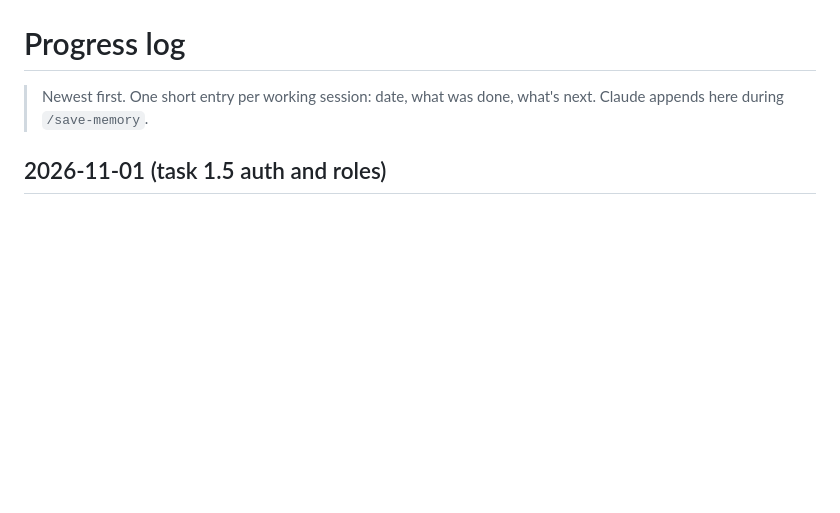
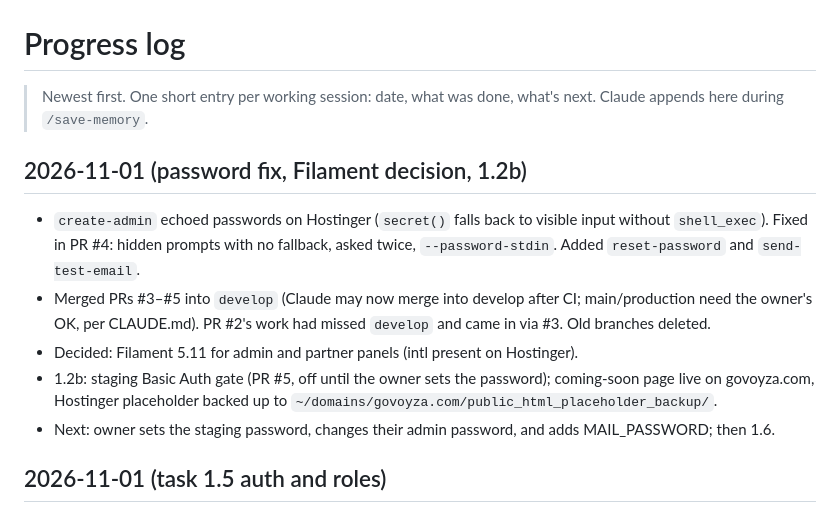
Before and after one commit to ahad20641/govoyza, a Markdown page: memory/progress-log.md, the part around the change. Drawn GitHub-style; blank space fills up the shorter version.

Commit message:
chore(memory): update project state
Co-Authored-By: Claude Opus 5.5 <noreply@anthropic.com>

```diff
--- a/memory/progress-log.md
+++ b/memory/progress-log.md
@@ -2,6 +2,16 @@
 
 > Newest first. One short entry per working session: date, what was done, what's next.
 > Claude appends here during `/save-memory`.
+
+## 2026-11-01 (password fix, Filament decision, 1.2b)
+- `create-admin` echoed passwords on Hostinger (`secret()` falls back to visible input without `shell_exec`).
+  Fixed in PR #4: hidden prompts with no fallback, asked twice, `--password-stdin`. Added `reset-password` and `send-test-email`.
+- Merged PRs #3–#5 into `develop` (Claude may now merge into develop after CI; main/production need the owner's OK, per CLAUDE.md).
+  PR #2's work had missed `develop` and came in via #3. Old branches deleted.
+- Decided: Filament 5.11 for admin and partner panels (intl present on Hostinger).
+- 1.2b: staging Basic Auth gate (PR #5, off until the owner sets the password); coming-soon page live on govoyza.com,
+  Hostinger placeholder backed up to `~/domains/govoyza.com/public_html_placeholder_backup/`.
+- Next: owner sets the staging password, changes their admin password, and adds MAIL_PASSWORD; then 1.6.
 
 ## 2026-11-01 (task 1.5 auth and roles)
 - Added `users.type` and staff roles. `super_admin` was renamed to `owner` by migration; new `operations` and `finance` roles are least privilege. Each role maps to one type, and the model enforces it.
```
Also changed, not shown: memory/project-state.md (+4 -2 lines).
